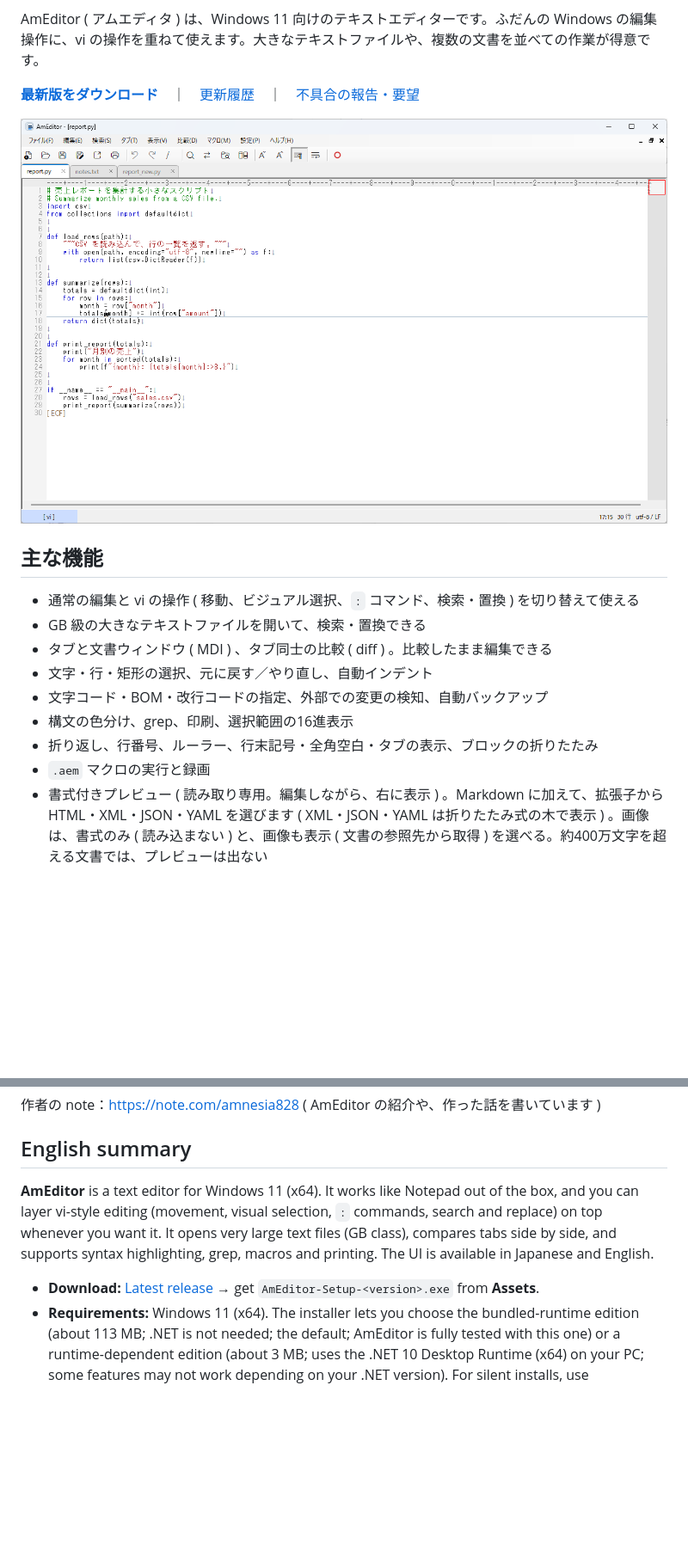
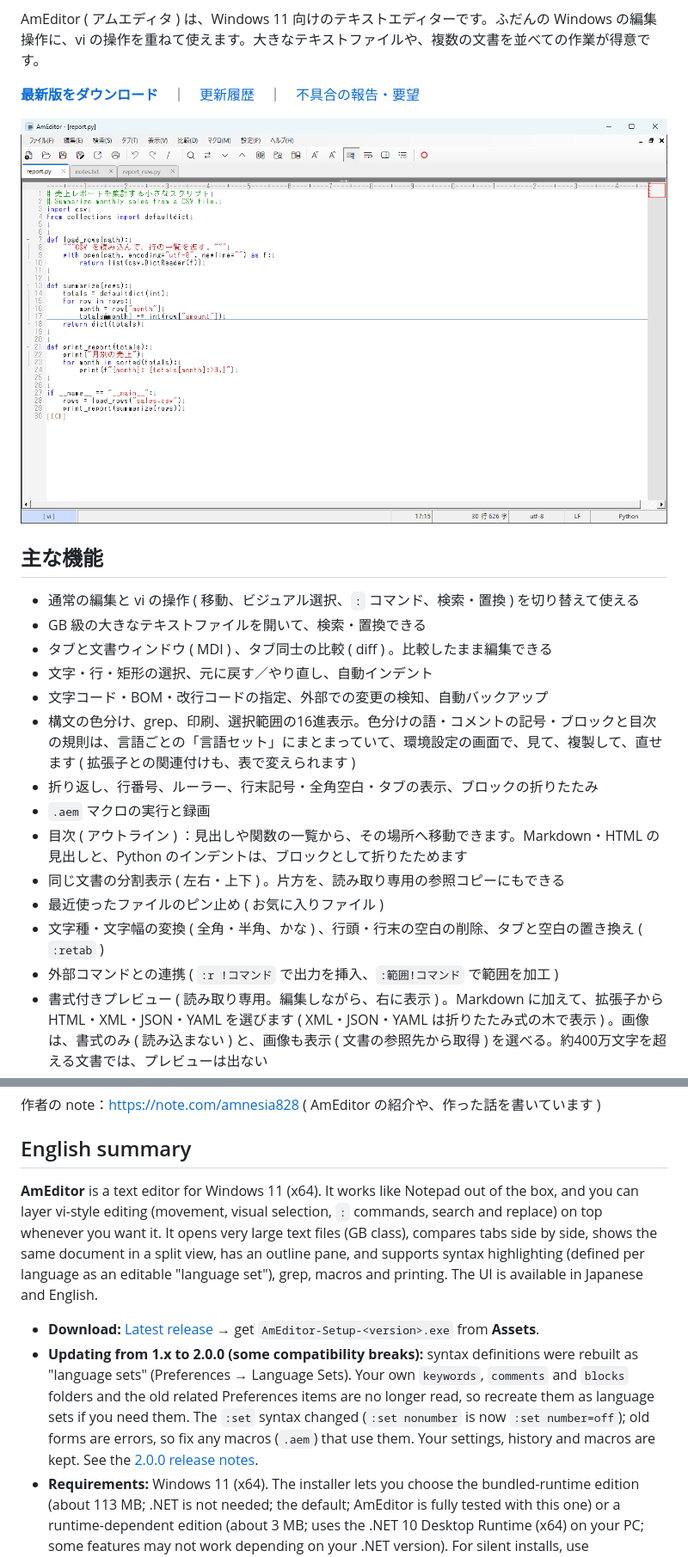
Before and after one commit to amnesia828-coder/AmEditor-Release, a Markdown page: README.md, 2 parts joined by grey strips. Shown at 86% size. Rendered like a GitHub page; pictures changed too: images/main.png; blank space fills up the shorter version.

```diff
--- a/README.md
+++ b/README.md
@@ -15,9 +15,14 @@ AmEditor ( アムエディタ ) は、Windows 11 向けのテキストエディ
 - タブと文書ウィンドウ ( MDI ) 、タブ同士の比較 ( diff ) 。比較したまま編集できる
 - 文字・行・矩形の選択、元に戻す／やり直し、自動インデント
 - 文字コード・BOM・改行コードの指定、外部での変更の検知、自動バックアップ
-- 構文の色分け、grep、印刷、選択範囲の16進表示
+- 構文の色分け、grep、印刷、選択範囲の16進表示。色分けの語・コメントの記号・ブロックと目次の規則は、言語ごとの「言語セット」にまとまっていて、環境設定の画面で、見て、複製して、直せます ( 拡張子との関連付けも、表で変えられます )
 - 折り返し、行番号、ルーラー、行末記号・全角空白・タブの表示、ブロックの折りたたみ
 - `.aem` マクロの実行と録画
+- 目次 ( アウトライン ) ：見出しや関数の一覧から、その場所へ移動できます。Markdown・HTML の見出しと、Python のインデントは、ブロックとして折りたためます
+- 同じ文書の分割表示 ( 左右・上下 ) 。片方を、読み取り専用の参照コピーにもできる
+- 最近使ったファイルのピン止め ( お気に入りファイル )
+- 文字種・文字幅の変換 ( 全角・半角、かな ) 、行頭・行末の空白の削除、タブと空白の置き換え ( `:retab` )
+- 外部コマンドとの連携 ( `:r !コマンド` で出力を挿入、`:範囲!コマンド` で範囲を加工 )
 - 書式付きプレビュー ( 読み取り専用。編集しながら、右に表示 ) 。Markdown に加えて、拡張子から HTML・XML・JSON・YAML を選びます ( XML・JSON・YAML は折りたたみ式の木で表示 ) 。画像は、書式のみ ( 読み込まない ) と、画像も表示 ( 文書の参照先から取得 ) を選べる。約400万文字を超える文書では、プレビューは出ない
 - 表示言語は日本語と英語
 - 遊びの機能として、キャレットの位置を、ちびキャラが指し棒で指します ( 既定はオフ。絵はインストーラーで入れるかを選べます。**同梱の絵の描き換えは禁止です**。[利用規約の第5条](TERMS.md#5-禁止事項)参照 )
@@ -115,9 +136,10 @@ GitHub のアカウントがない場合は、メール ( freewaresupport@amnesi
 
 ## English summary
 
-**AmEditor** is a text editor for Windows 11 (x64). It works like Notepad out of the box, and you can layer vi-style editing (movement, visual selection, `:` commands, search and replace) on top whenever you want it. It opens very large text files (GB class), compares tabs side by side, and supports syntax highlighting, grep, macros and printing. The UI is available in Japanese and English.
+**AmEditor** is a text editor for Windows 11 (x64). It works like Notepad out of the box, and you can layer vi-style editing (movement, visual selection, `:` commands, search and replace) on top whenever you want it. It opens very large text files (GB class), compares tabs side by side, shows the same document in a split view, has an outline pane, and supports syntax highlighting (defined per language as an editable "language set"), grep, macros and printing. The UI is available in Japanese and English.
 
 - **Download:** [Latest release](https://github.com/amnesia828-coder/AmEditor-Release/releases/latest) → get `AmEditor-Setup-<version>.exe` from **Assets**.
+- **Updating from 1.x to 2.0.0 (some compatibility breaks):** syntax definitions were rebuilt as "language sets" (Preferences → Language Sets). Your own `keywords`, `comments` and `blocks` folders and the old related Preferences items are no longer read, so recreate them as language sets if you need them. The `:set` syntax changed (`:set nonumber` is now `:set number=off`); old forms are errors, so fix any macros (`.aem`) that use them. Your settings, history and macros are kept. See the [2.0.0 release notes](https://github.com/amnesia828-coder/AmEditor-Release/releases/tag/v2.0.0).
 - **Requirements:** Windows 11 (x64). The installer lets you choose the bundled-runtime edition (about 113 MB; .NET is not needed; the default; AmEditor is fully tested with this one) or a runtime-dependent edition (about 3 MB; uses the .NET 10 Desktop Runtime (x64) on your PC; some features may not work depending on your .NET version). For silent installs, use `/RUNTIME=self` (default) or `/RUNTIME=fd` (runtime-dependent). No administrator rights are needed; it installs per user. To update, run the new installer.
 - **Formatted preview (read-only):** show a formatted preview of the current tab in its right half while you edit (View → Preview, or `:preview`). Markdown, plus HTML, XML, JSON and YAML chosen by file extension (XML, JSON and YAML as a collapsible tree). Images are off by default ("text formatting only", no network access); "with images" loads what the text refers to, including external URLs, so keep the default for Markdown you received. It is not shown for documents over about 4 million characters. It uses the Microsoft Edge WebView2 Runtime that ships with Windows 11.
 - **If Windows SmartScreen says "Windows protected your PC":** the installer is not code-signed. Click "More info", then "Run anyway". To verify the download, compare the SHA-256 value shown on the release page with the output of `Get-FileHash <file>` in PowerShell.
```
Also changed, not shown: other parts of README.md (+17 -1 lines), images/diff.png, images/grep.png, images/language-sets.png (added), images/outline.png (added).
